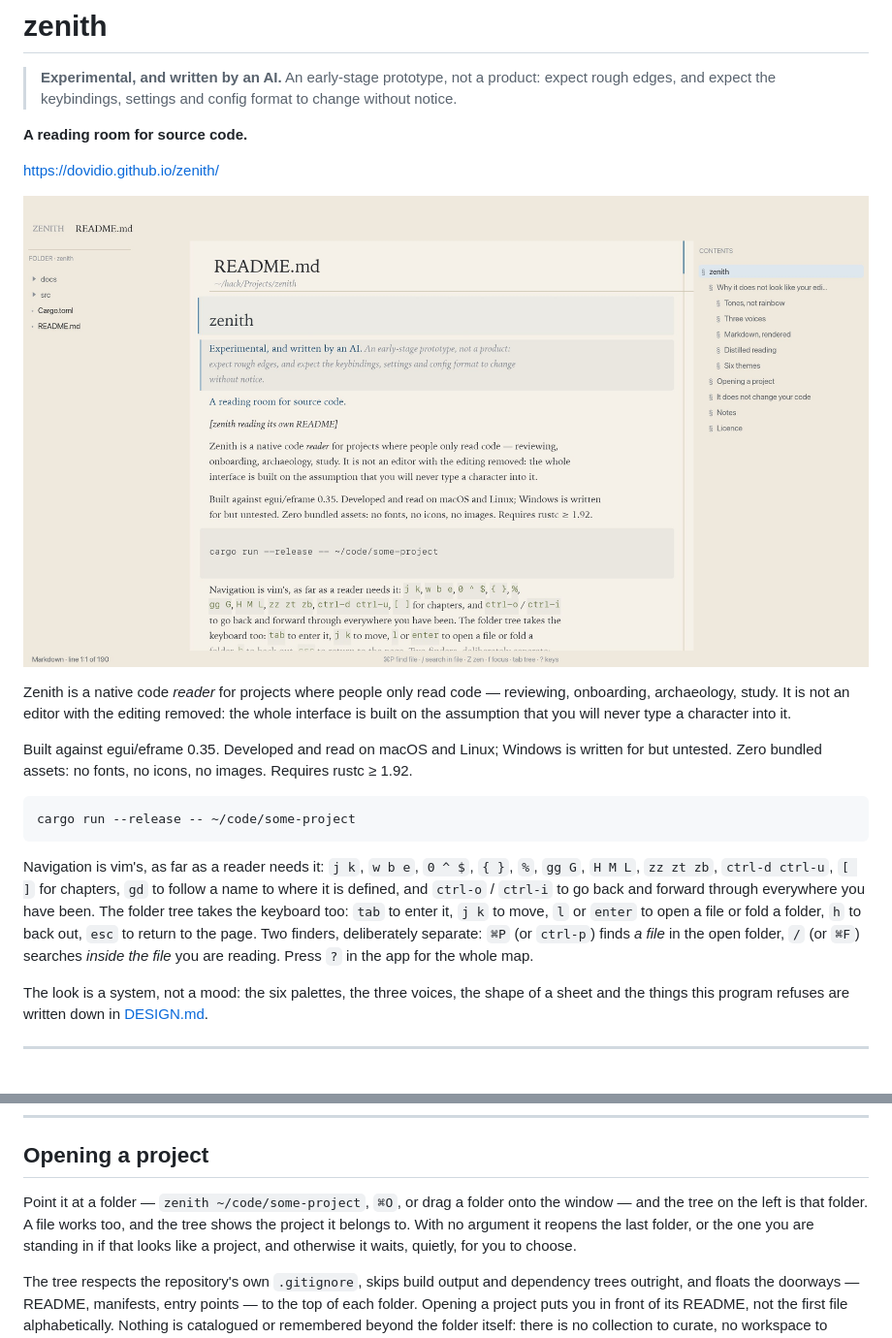
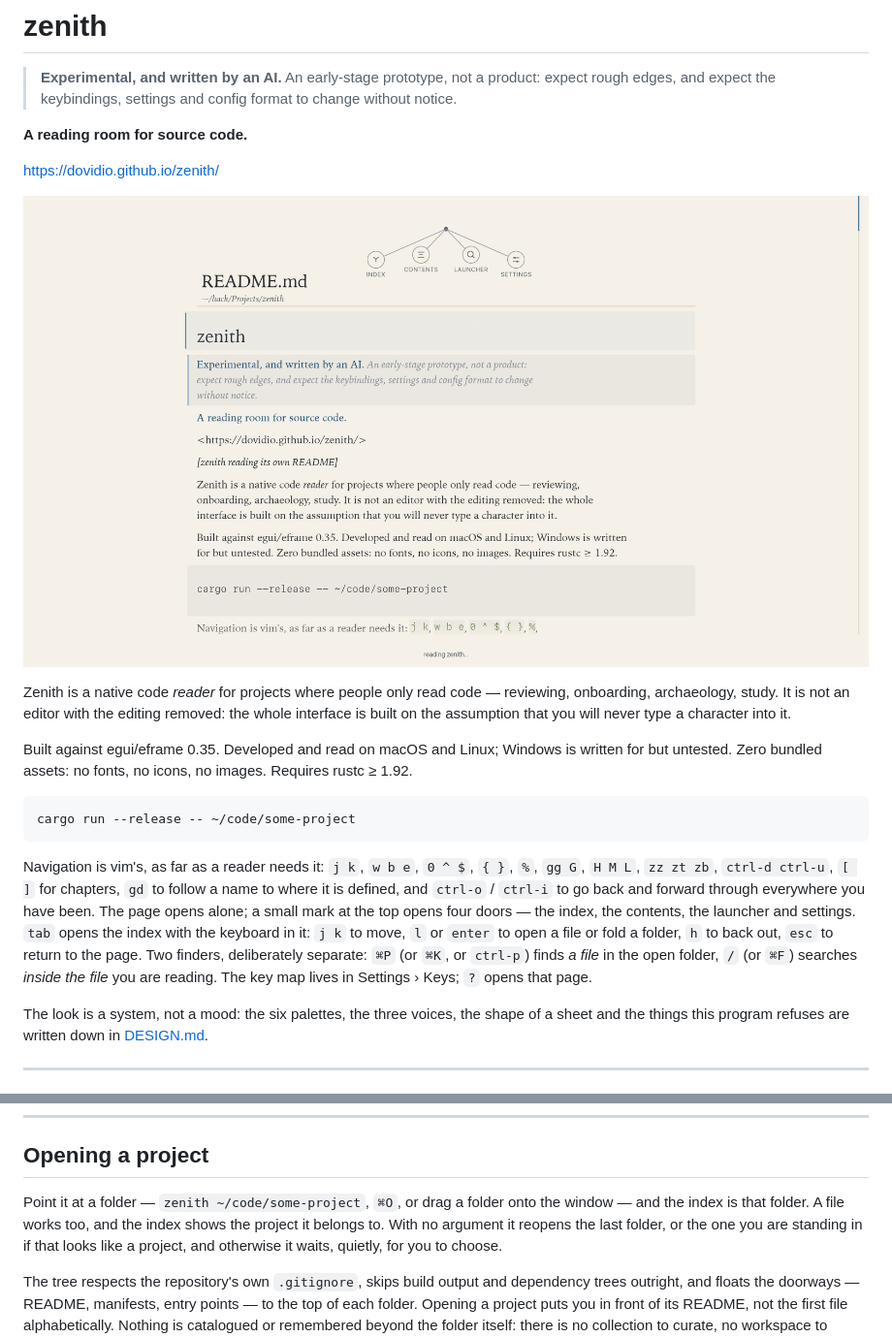
Before and after one commit to dovidio/zenith, a Markdown page: README.md, 2 parts joined by grey strips. Shown: that part at 97% size. Rendered like a GitHub page; pictures changed too: docs/self-portrait.jpg.

```diff
--- a/README.md
+++ b/README.md
@@ -24,11 +24,12 @@ cargo run --release -- ~/code/some-project
 Navigation is vim's, as far as a reader needs it: `j k`, `w b e`, `0 ^ $`, `{ }`, `%`,
 `gg G`, `H M L`, `zz zt zb`, `ctrl-d ctrl-u`, `[ ]` for chapters, `gd` to follow a name to
 where it is defined, and `ctrl-o` / `ctrl-i` to go back and forward through everywhere you
-have been. The folder tree takes the
-keyboard too: `tab` to enter it, `j k` to move, `l` or `enter` to open a file or fold a
-folder, `h` to back out, `esc` to return to the page. Two finders, deliberately separate:
-`⌘P` (or `ctrl-p`) finds *a file* in the open folder, `/` (or `⌘F`) searches *inside the
-file* you are reading. Press `?` in the app for the whole map.
+have been. The page opens alone; a small mark at the top opens four doors — the index, the
+contents, the launcher and settings. `tab` opens the index with the keyboard in it: `j k`
+to move, `l` or `enter` to open a file or fold a folder, `h` to back out, `esc` to return
+to the page. Two finders, deliberately separate: `⌘P` (or `⌘K`, or `ctrl-p`) finds *a
+file* in the open folder, `/` (or `⌘F`) searches *inside the file* you are reading. The
+key map lives in Settings › Keys; `?` opens that page.
 
 The look is a system, not a mood: the six palettes, the three voices, the shape of a
 sheet and the things this program refuses are written down in [DESIGN.md](DESIGN.md).
@@ -151,8 +152,8 @@ a place, not a colour swatch:
 ## Opening a project
 
 Point it at a folder — `zenith ~/code/some-project`, `⌘O`, or drag a folder onto the
-window — and the tree on the left is that folder. A file works too, and the tree shows the
-project it belongs to. With no argument it reopens the last folder, or the one you are
+window — and the index is that folder. A file works too, and the index shows the project
+it belongs to. With no argument it reopens the last folder, or the one you are
 standing in if that looks like a project, and otherwise it waits, quietly, for you to
 choose.
 
```
Also changed, not shown: other parts of README.md (+10 -10 lines), PRODUCT.md (added, +112 -0 lines), 5 other files.
